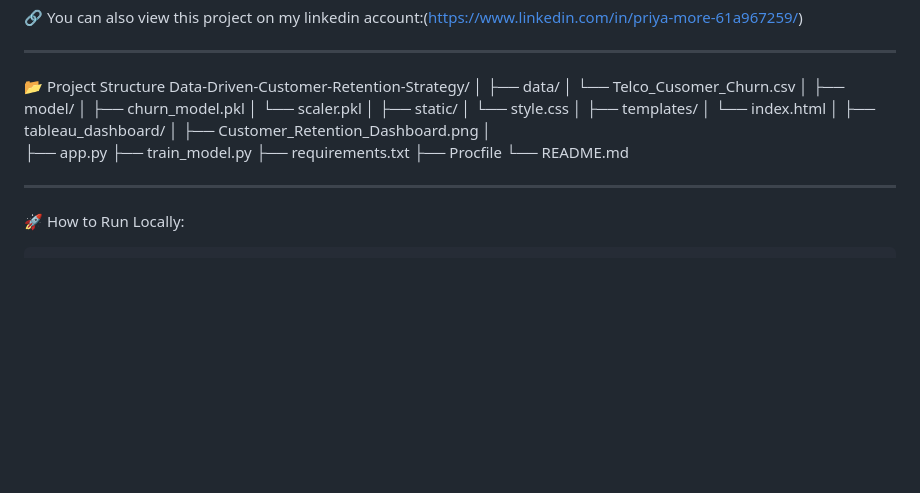
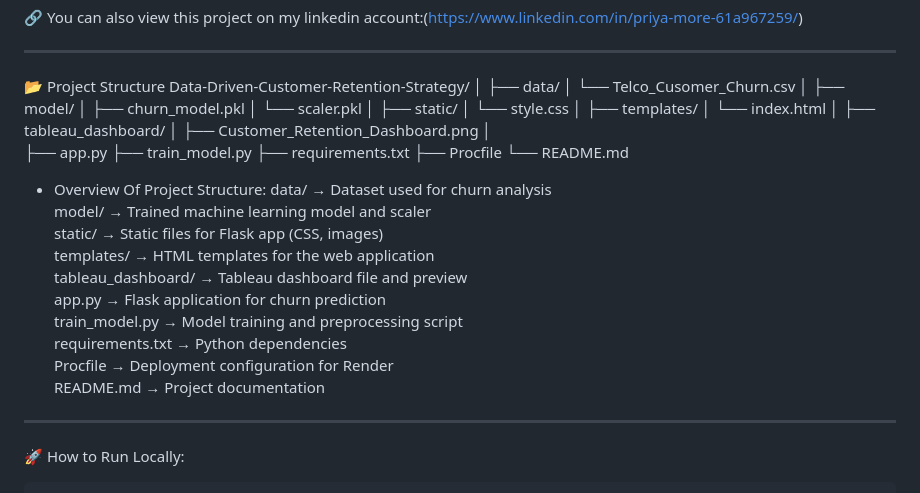
Before and after one commit to priyaaux/Data-Driven-Customer-Retention-Strategy, a Markdown page: README.md, the part around the change. Rendered like a GitHub page; blank space fills up the shorter version.

```diff
--- a/README.md
+++ b/README.md
@@ -122,6 +122,18 @@ Data-Driven-Customer-Retention-Strategy/
 ├── Procfile
 └── README.md
 
+- Overview Of Project Structure:
+data/               → Dataset used for churn analysis
+model/              → Trained machine learning model and scaler
+static/             → Static files for Flask app (CSS, images)
+templates/          → HTML templates for the web application
+tableau_dashboard/  → Tableau dashboard file and preview
+app.py              → Flask application for churn prediction
+train_model.py      → Model training and preprocessing script
+requirements.txt    → Python dependencies
+Procfile            → Deployment configuration for Render
+README.md           → Project documentation
+
 ----------------------------------------------------------------------------------------------
 
 🚀 How to Run Locally:
```
